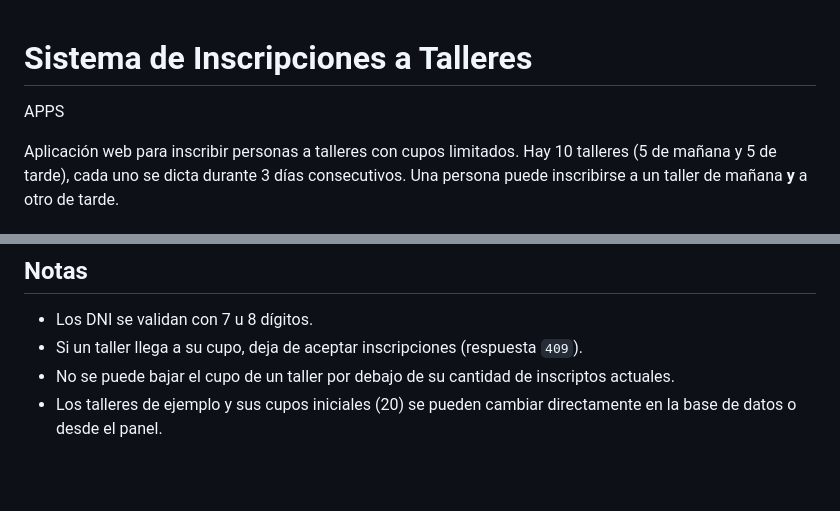
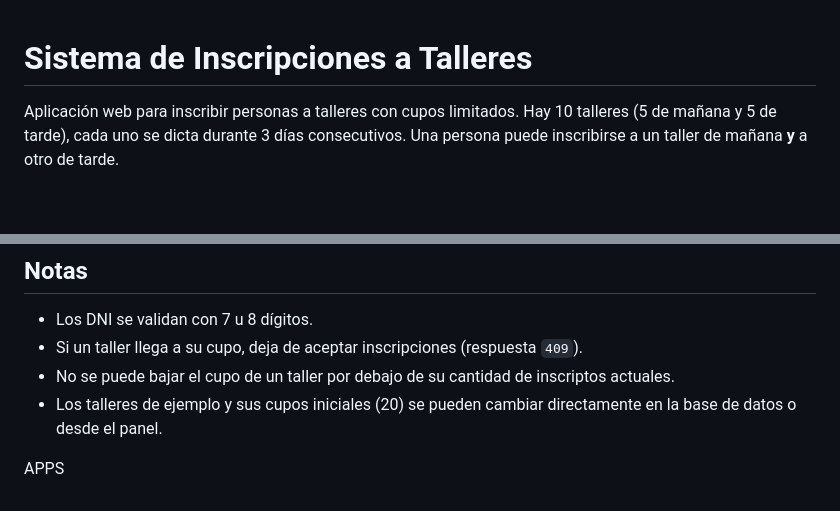
Before and after one commit to MarioRad/dramatiza, a Markdown page: README.md, 2 parts joined by grey strips. Drawn GitHub-style; blank space fills up the shorter version.

Commit message:
Test: probando despliegue continuo con ssh

```diff
--- a/README.md
+++ b/README.md
@@ -1,6 +1,4 @@
 # Sistema de Inscripciones a Talleres
-
-APPS
 
 Aplicación web para inscribir personas a talleres con cupos limitados. Hay 10 talleres (5 de mañana y 5 de tarde), cada uno se dicta durante 3 días consecutivos. Una persona puede inscribirse a un taller de mañana **y** a otro de tarde.
 
@@ -131,3 +129,5 @@ Los campos `tallerManana` y `tallerTarde` son opcionales (puede elegirse uno sol
 - Si un taller llega a su cupo, deja de aceptar inscripciones (respuesta `409`).
 - No se puede bajar el cupo de un taller por debajo de su cantidad de inscriptos actuales.
 - Los talleres de ejemplo y sus cupos iniciales (20) se pueden cambiar directamente en la base de datos o desde el panel.
+
+APPS
```
